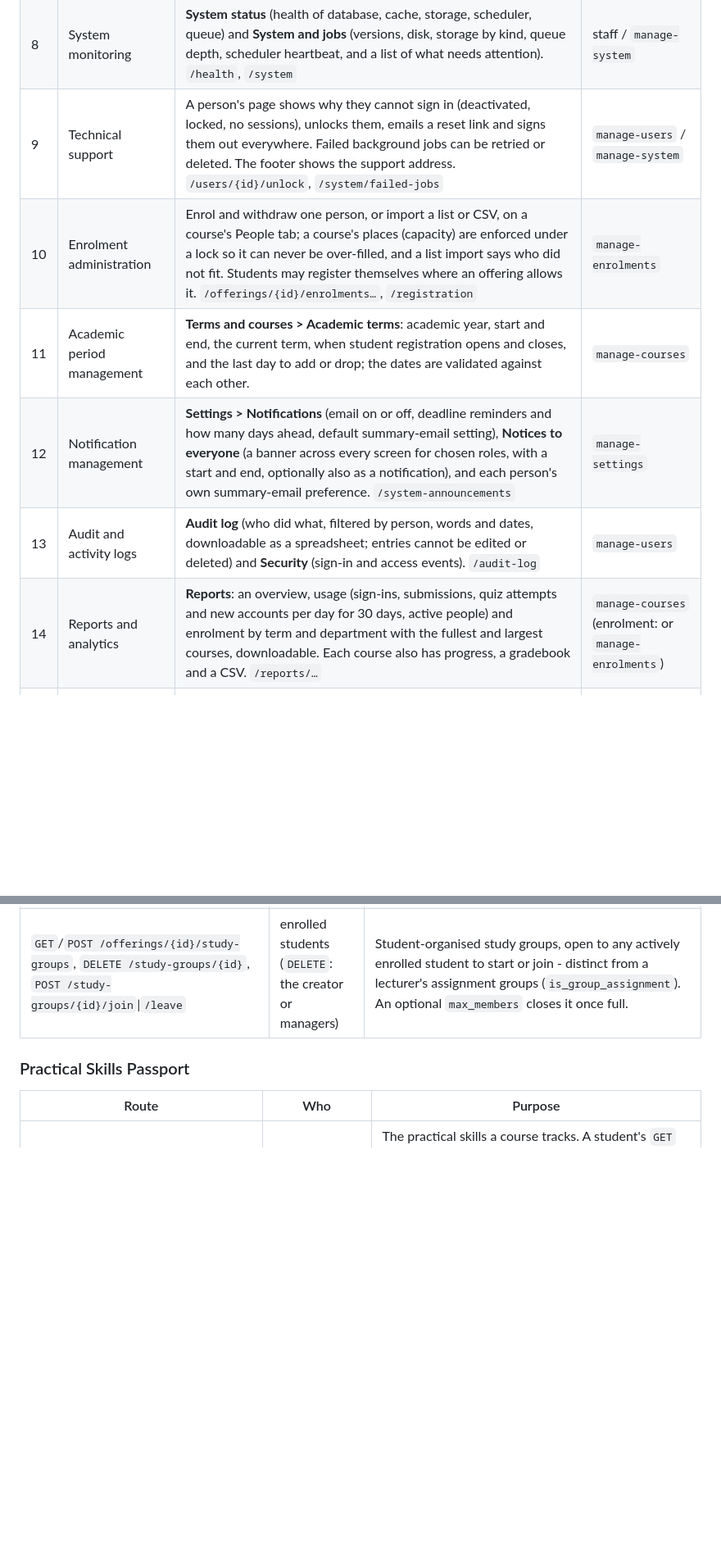
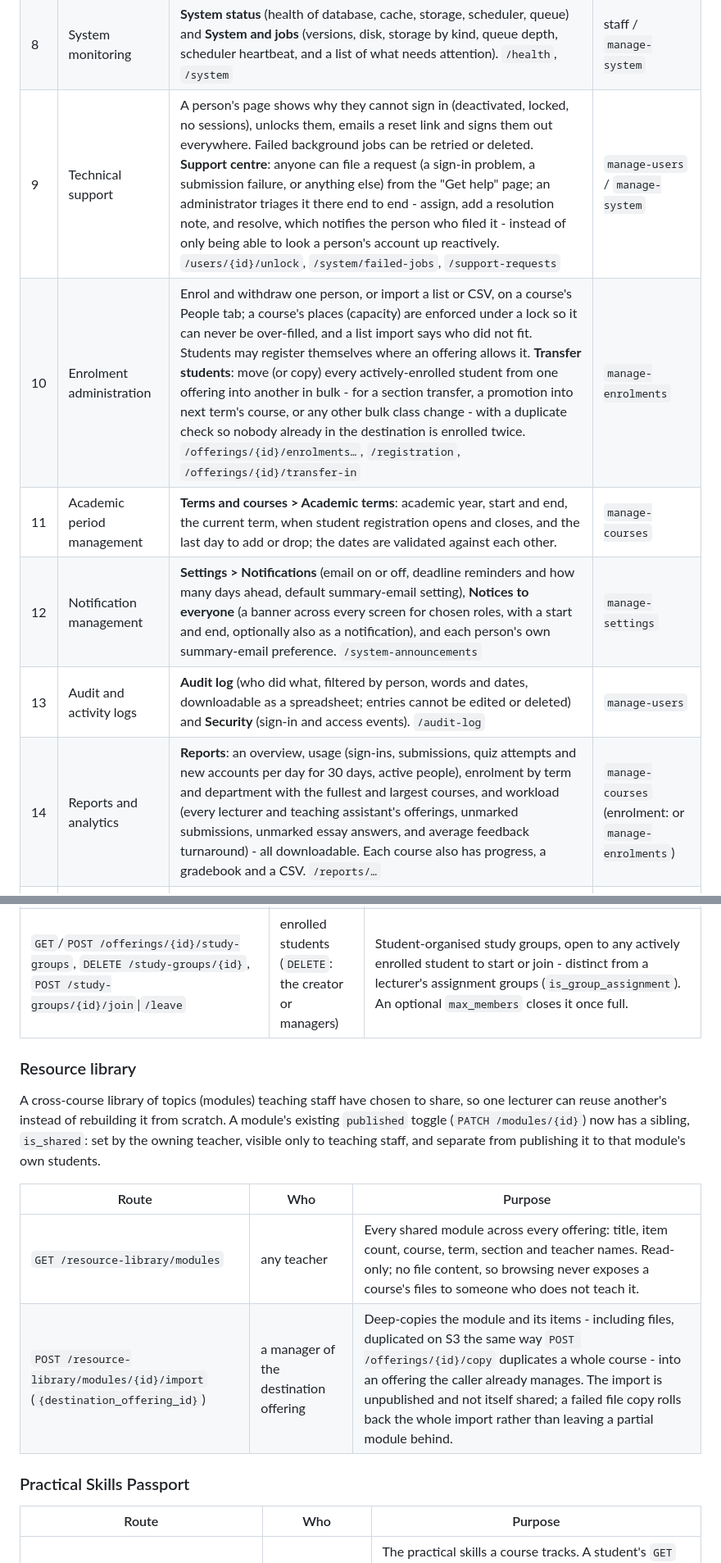
Before and after one commit to Tynashe271/Learning-Management-System, a Markdown page: README.md, 2 parts joined by grey strips. Shown at 82% size. Rendered like a GitHub page; blank space fills up the shorter version.

```diff
--- a/README.md
+++ b/README.md
@@ -57,12 +57,12 @@ This is a university system, not a school one: terms and academic years, departm
 | 6 | Database management | **System and jobs** shows the database's size, speed, record counts and whether any update (migration) is waiting, and **Housekeeping** removes expired records. Changing the structure is done at the server (`php artisan migrate`), deliberately: the app's database account can read and write rows but cannot alter tables. There is no SQL console. | `manage-system` |
 | 7 | Backup and recovery | **Backups**: back up now (with or without uploaded files), automatic nightly backup, list, check against checksums, download, delete. Restore is a server command (see below). `/backups` | `manage-system` |
 | 8 | System monitoring | **System status** (health of database, cache, storage, scheduler, queue) and **System and jobs** (versions, disk, storage by kind, queue depth, scheduler heartbeat, and a list of what needs attention). `/health`, `/system` | staff / `manage-system` |
-| 9 | Technical support | A person's page shows why they cannot sign in (deactivated, locked, no sessions), unlocks them, emails a reset link and signs them out everywhere. Failed background jobs can be retried or deleted. The footer shows the support address. `/users/{id}/unlock`, `/system/failed-jobs` | `manage-users` / `manage-system` |
-| 10 | Enrolment administration | Enrol and withdraw one person, or import a list or CSV, on a course's People tab; a course's places (capacity) are enforced under a lock so it can never be over-filled, and a list import says who did not fit. Students may register themselves where an offering allows it. `/offerings/{id}/enrolments…`, `/registration` | `manage-enrolments` |
+| 9 | Technical support | A person's page shows why they cannot sign in (deactivated, locked, no sessions), unlocks them, emails a reset link and signs them out everywhere. Failed background jobs can be retried or deleted. **Support centre**: anyone can file a request (a sign-in problem, a submission failure, or anything else) from the "Get help" page; an administrator triages it there end to end - assign, add a resolution note, and resolve, which notifies the person who filed it - instead of only being able to look a person's account up reactively. `/users/{id}/unlock`, `/system/failed-jobs`, `/support-requests` | `manage-users` / `manage-system` |
+| 10 | Enrolment administration | Enrol and withdraw one person, or import a list or CSV, on a course's People tab; a course's places (capacity) are enforced under a lock so it can never be over-filled, and a list import says who did not fit. Students may register themselves where an offering allows it. **Transfer students**: move (or copy) every actively-enrolled student from one offering into another in bulk - for a section transfer, a promotion into next term's course, or any other bulk class change - with a duplicate check so nobody already in the destination is enrolled twice. `/offerings/{id}/enrolments…`, `/registration`, `/offerings/{id}/transfer-in` | `manage-enrolments` |
 | 11 | Academic period management | **Terms and courses > Academic terms**: academic year, start and end, the current term, when student registration opens and closes, and the last day to add or drop; the dates are validated against each other. | `manage-courses` |
 | 12 | Notification management | **Settings > Notifications** (email on or off, deadline reminders and how many days ahead, default summary-email setting), **Notices to everyone** (a banner across every screen for chosen roles, with a start and end, optionally also as a notification), and each person's own summary-email preference. `/system-announcements` | `manage-settings` |
 | 13 | Audit and activity logs | **Audit log** (who did what, filtered by person, words and dates, downloadable as a spreadsheet; entries cannot be edited or deleted) and **Security** (sign-in and access events). `/audit-log` | `manage-users` |
-| 14 | Reports and analytics | **Reports**: an overview, usage (sign-ins, submissions, quiz attempts and new accounts per day for 30 days, active people) and enrolment by term and department with the fullest and largest courses, downloadable. Each course also has progress, a gradebook and a CSV. `/reports/…` | `manage-courses` (enrolment: or `manage-enrolments`) |
+| 14 | Reports and analytics | **Reports**: an overview, usage (sign-ins, submissions, quiz attempts and new accounts per day for 30 days, active people), enrolment by term and department with the fullest and largest courses, and workload (every lecturer and teaching assistant's offerings, unmarked submissions, unmarked essay answers, and average feedback turnaround) - all downloadable. Each course also has progress, a gradebook and a CSV. `/reports/…` | `manage-courses` (enrolment: or `manage-enrolments`) |
 | 15 | System maintenance and updates | **Settings > Maintenance** (only super administrators can use the system meanwhile; everyone else and the sign-in page see your message), **Housekeeping** (preview and remove old records, refresh saved copies), and a warning when a database update is waiting. Installing a new version is done at the server (below). | `manage-settings` / `manage-system` |
 | 16 | Data privacy and access control | Role permissions, the person's data export, deletion or anonymisation (submissions and grades stay, under "Former user"), retention of low-value records, links to the privacy policy and terms, email addresses stored only as a short hash in security logs, and every backup download recorded. | `manage-users` / `manage-system` |
 | 17 | System availability | The health endpoint for an uptime monitor, the scheduler heartbeat, maintenance mode with a message, nightly backups, retries, and `Retry-After` on every limit. Running more than one copy behind a load balancer, or a failover database, is infrastructure and is not built here. | `manage-system` |
@@ -173,6 +176,15 @@ Course-level powers (content, announcements, attendance, grading) apply only to
 | `POST /sessions/{id}/checkin` (`{code}`) | enrolled students | Marks the student present, or late once more than `LMS_CHECKIN_LATE_AFTER_MINUTES` (default 10) have passed since the session's start. Rate limited to 10 tries a minute. A teacher's own mark always wins, teachers can correct a self check-in afterwards, and the code never appears in session listings. This proves the student had the code, not that they were in the room. |
 | `GET`/`POST /offerings/{id}/discussions`, `GET`/`DELETE /discussions/{id}`, `POST /discussions/{id}/posts`, `DELETE /posts/{id}` | enrolled students and staff | Forum threads and replies. Authors delete their own; managers moderate. |
 | `GET`/`POST /offerings/{id}/study-groups`, `DELETE /study-groups/{id}`, `POST /study-groups/{id}/join`\|`/leave` | enrolled students (`DELETE`: the creator or managers) | Student-organised study groups, open to any actively enrolled student to start or join - distinct from a lecturer's assignment groups (`is_group_assignment`). An optional `max_members` closes it once full. |
+
+### Resource library
+
+A cross-course library of topics (modules) teaching staff have chosen to share, so one lecturer can reuse another's instead of rebuilding it from scratch. A module's existing `published` toggle (`PATCH /modules/{id}`) now has a sibling, `is_shared`: set by the owning teacher, visible only to teaching staff, and separate from publishing it to that module's own students.
+
+| Route | Who | Purpose |
+|---|---|---|
+| `GET /resource-library/modules` | any teacher | Every shared module across every offering: title, item count, course, term, section and teacher names. Read-only; no file content, so browsing never exposes a course's files to someone who does not teach it. |
+| `POST /resource-library/modules/{id}/import` (`{destination_offering_id}`) | a manager of the destination offering | Deep-copies the module and its items - including files, duplicated on S3 the same way `POST /offerings/{id}/copy` duplicates a whole course - into an offering the caller already manages. The import is unpublished and not itself shared; a failed file copy rolls back the whole import rather than leaving a partial module behind. |
 
 ### Practical Skills Passport
 
```
Also changed, not shown: other parts of README.md (+13 -5 lines).
